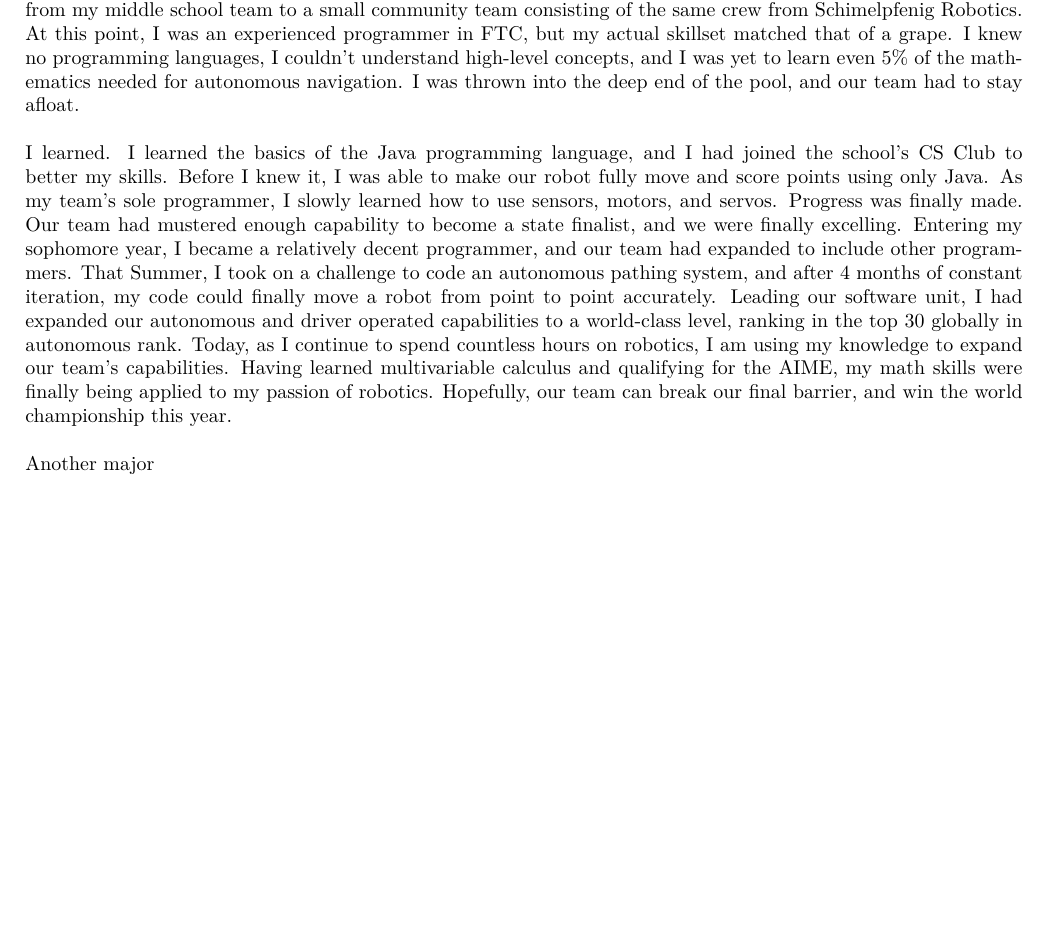
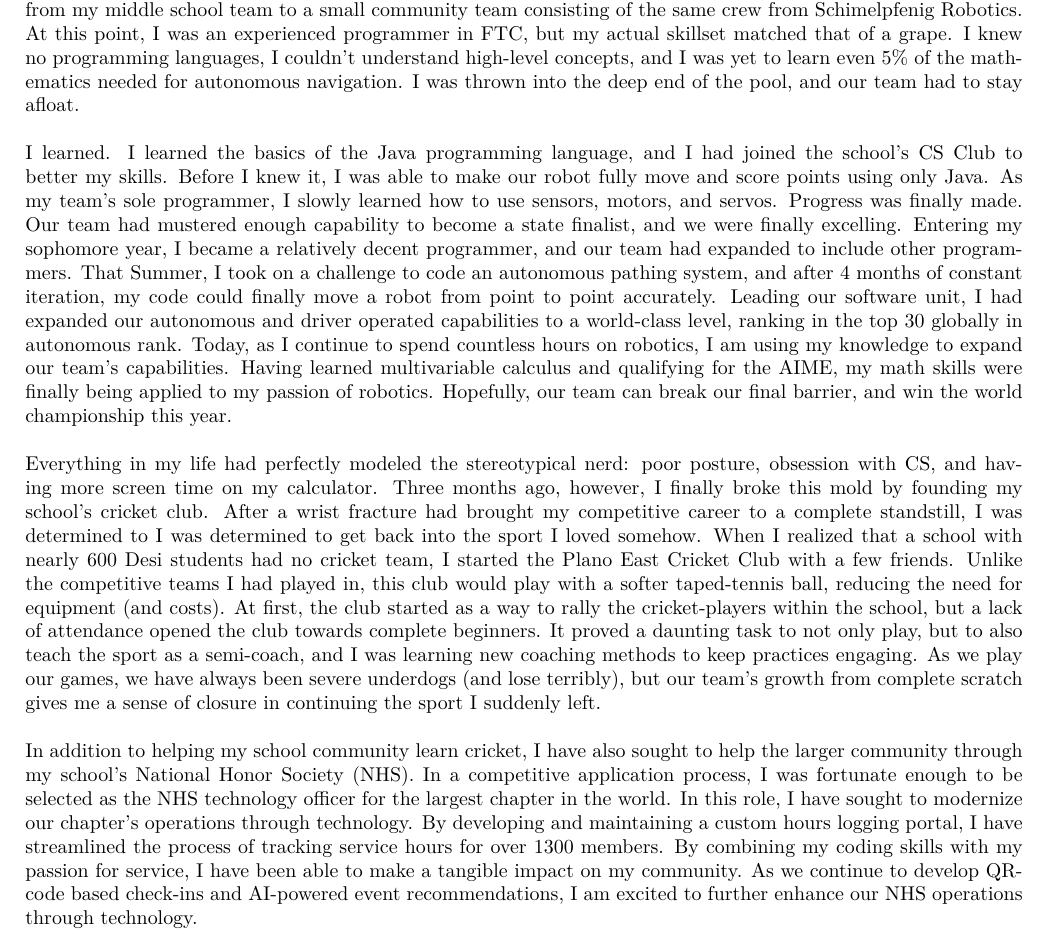
Before and after one commit to KeshavAnandCode/Resume, a LaTeX document (rsi-application/main.tex): part of page 4 of 4, cut so that both start at the same text, the shorter picture padded with empty space. Compiled offline with pdfLaTeX.

Commit message:
rough draft for question 4 done

```diff
--- a/rsi-application/main.tex
+++ b/rsi-application/main.tex
@@ -450,7 +450,28 @@
         skills were finally being applied to my passion of robotics. Hopefully, our team can break our final barrier,
         and win the world championship this year.
         \\\\
-        Another major
+        Everything in my life had perfectly modeled the stereotypical nerd: poor posture, obsession with CS, and
+        having more screen time on my calculator. Three months ago, however, I finally broke this mold
+        by founding my school's cricket club. After a wrist fracture had brought my competitive career to a complete
+        standstill, I was determined to I was determined to get back into the sport I loved somehow.
+        When I realized that a school with nearly 600 Desi students had no cricket team, I started
+        the Plano East Cricket Club with a few friends. Unlike the competitive teams I had played in,
+        this club would play with a softer taped-tennis ball, reducing the need for equipment (and costs).
+        At first, the club started as a way to rally the cricket-players within the school, but a lack of attendance
+        opened the club towards complete beginners. It proved a daunting task to not only play, but to also teach
+        the sport as a semi-coach, and I was learning new coaching methods to keep practices engaging. As we play our
+        games, we have always been severe underdogs (and lose terribly), but our team's growth from complete scratch
+        gives me a sense of closure in continuing the sport I suddenly left.   \\\\
+        In addition to helping my school community learn cricket, I have also sought to help the larger community
+        through my school's National Honor Society (NHS). In a competitive application process, I was fortunate enough to be
+        selected as the NHS technology officer for the largest chapter in the world. In this role, I have sought to
+        modernize our chapter's operations through technology. By developing and maintaining a custom hours logging
+        portal, I have streamlined the process of tracking service hours for over 1300 members. By combining my
+        coding skills with my passion for service, I have been able to make a tangible impact on my community.
+        As we continue to develop QR-code based check-ins and AI-powered event recommendations, I am excited to further
+         enhance our NHS operations through technology.
+
+
 
 
 
```
Also changed, not shown: rsi-application/main.pdf, rsi-application/main.tex (2 more changed lines).
